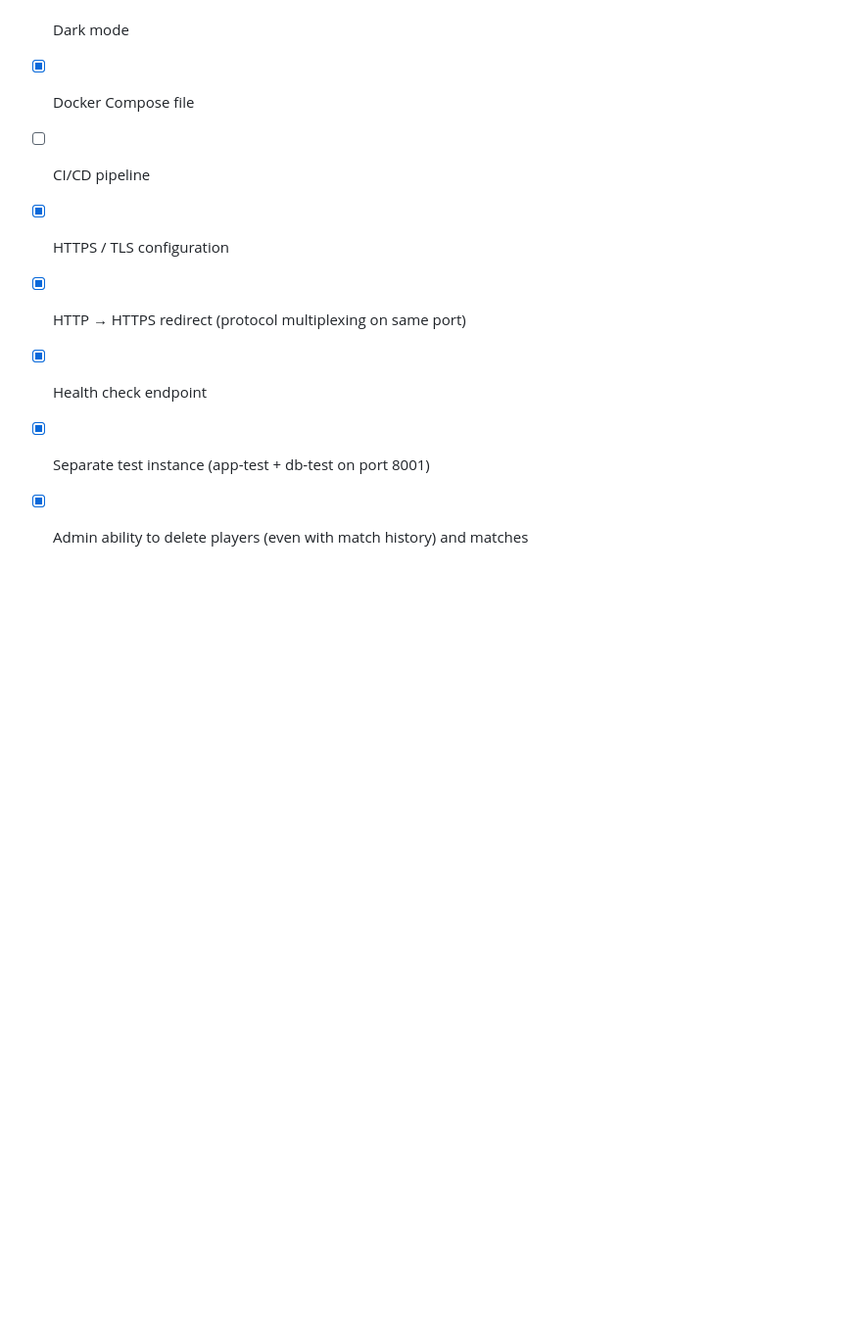
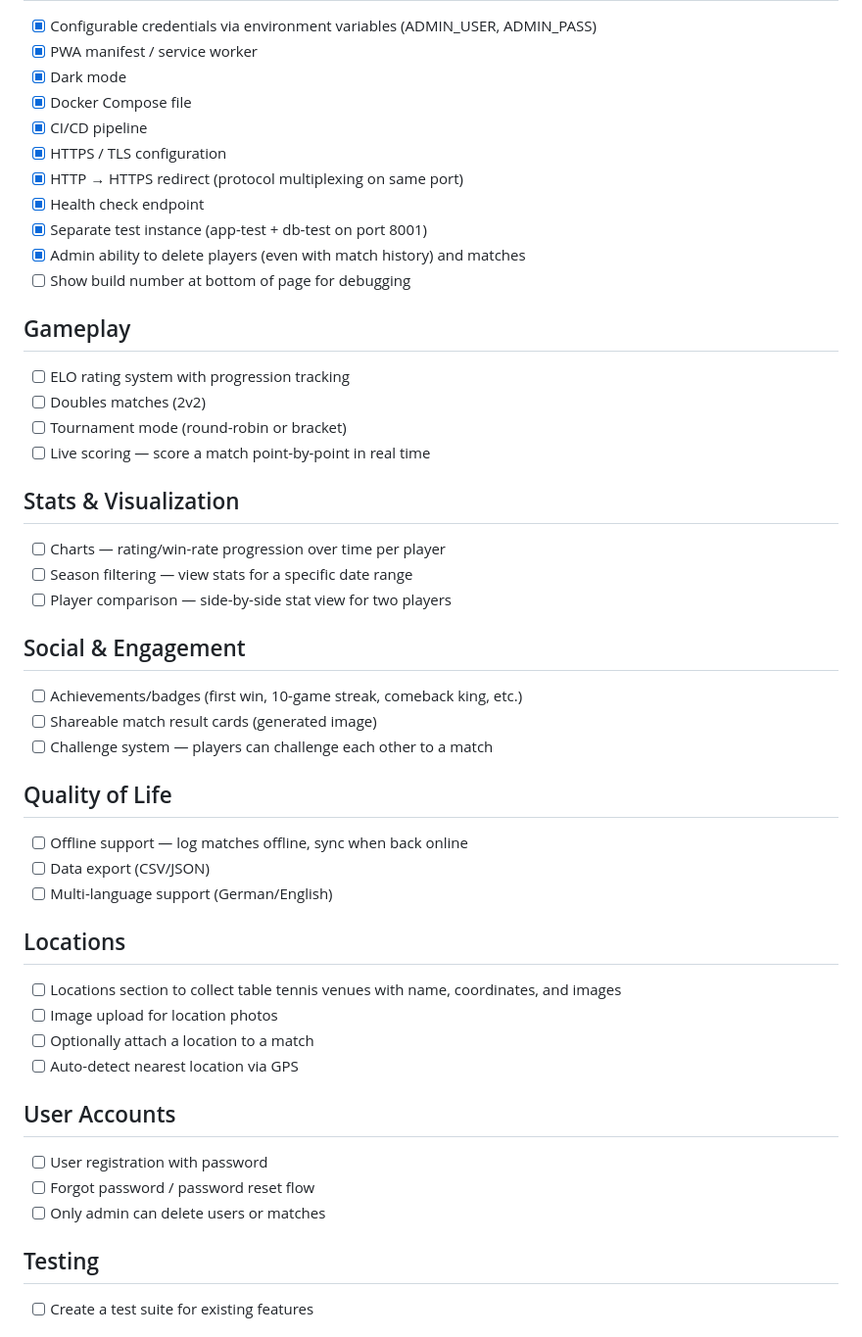
Before and after one commit to leuthera/tt-tracker, a Markdown page: TODO.md, the part around one of its changes. Shown at 98% size. Drawn GitHub-style; blank space fills up the shorter version.

Commit message:
Update TODO: mark CI/CD done, add roadmap and security items
New sections: Gameplay, Stats & Visualization, Social & Engagement,
Quality of Life, Locations, User Accounts, Testing, and Security
Hardening.

Co-Authored-By: Claude Opus 4.6 <noreply@anthropic.com>

```diff
--- a/TODO.md
+++ b/TODO.md
@@ -106,9 +106,53 @@
 - [x] PWA manifest / service worker
 - [x] Dark mode
 - [x] Docker Compose file
-- [ ] CI/CD pipeline
+- [x] CI/CD pipeline
 - [x] HTTPS / TLS configuration
 - [x] HTTP → HTTPS redirect (protocol multiplexing on same port)
 - [x] Health check endpoint
 - [x] Separate test instance (app-test + db-test on port 8001)
 - [x] Admin ability to delete players (even with match history) and matches
+- [ ] Show build number at bottom of page for debugging
+
+## Gameplay
+
+- [ ] ELO rating system with progression tracking
+- [ ] Doubles matches (2v2)
+- [ ] Tournament mode (round-robin or bracket)
+- [ ] Live scoring — score a match point-by-point in real time
+
+## Stats & Visualization
+
+- [ ] Charts — rating/win-rate progression over time per player
+- [ ] Season filtering — view stats for a specific date range
+- [ ] Player comparison — side-by-side stat view for two players
+
+## Social & Engagement
+
+- [ ] Achievements/badges (first win, 10-game streak, comeback king, etc.)
+- [ ] Shareable match result cards (generated image)
+- [ ] Challenge system — players can challenge each other to a match
+
+## Quality of Life
+
+- [ ] Offline support — log matches offline, sync when back online
+- [ ] Data export (CSV/JSON)
+- [ ] Multi-language support (German/English)
+
+## Locations
+
+- [ ] Locations section to collect table tennis venues with name, coordinates, and images
+- [ ] Image upload for location photos
+- [ ] Optionally attach a location to a match
+- [ ] Auto-detect nearest location via GPS
+
+## User Accounts
+
+- [ ] User registration with password
+- [ ] Forgot password / password reset flow
+- [ ] Only admin can delete users or matches
+
+## Testing
+
+- [ ] Create a test suite for existing features
+
```
Also changed, not shown: other parts of TODO.md (+13 -0 lines).
